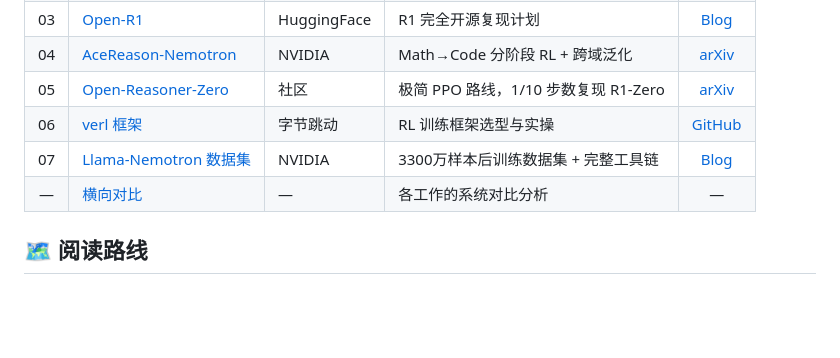
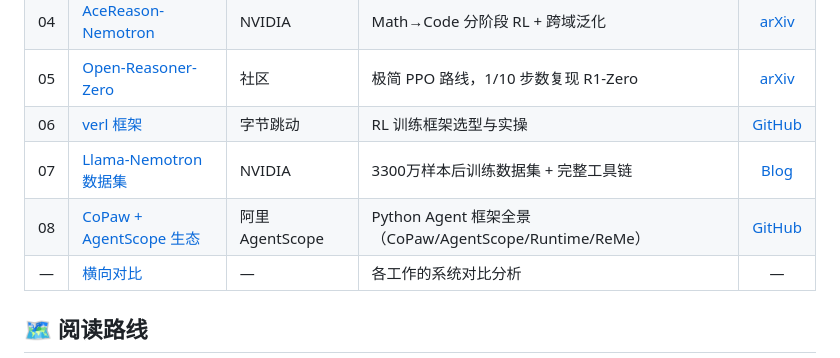
Before and after one commit to tanlon2miracle-ops/post-training-notes, a Markdown page: readme.md, the part around the change. Rendered like a GitHub page; blank space fills up the shorter version.

Commit message:
add: 08 CoPaw + AgentScope 生态全景梳理（CoPaw/AgentScope/Runtime/ReMe）

```diff
--- a/readme.md
+++ b/readme.md
@@ -32,6 +32,7 @@ Pre-trained LLM
 | 05 | [Open-Reasoner-Zero](05-open-reasoner-zero.md) | 社区 | 极简 PPO 路线，1/10 步数复现 R1-Zero | [arXiv](https://arxiv.org/abs/2503.24290) |
 | 06 | [verl 框架](06-verl-framework.md) | 字节跳动 | RL 训练框架选型与实操 | [GitHub](https://github.com/volcengine/verl) |
 | 07 | [Llama-Nemotron 数据集](07-llama-nemotron-post-training-dataset.md) | NVIDIA | 3300万样本后训练数据集 + 完整工具链 | [Blog](https://developer.nvidia.cn/blog/build-custom-reasoning-models-with-advanced-open-post-training-datasets/) |
+| 08 | [CoPaw + AgentScope 生态](08-copaw-agentscope-ecosystem.md) | 阿里 AgentScope | Python Agent 框架全景（CoPaw/AgentScope/Runtime/ReMe） | [GitHub](https://github.com/agentscope-ai/CoPaw) |
 | — | [横向对比](comparison.md) | — | 各工作的系统对比分析 | — |
 
 ## 🗺️ 阅读路线
```
Also changed, not shown: 08-copaw-agentscope-ecosystem.md (added, +292 -0 lines).
